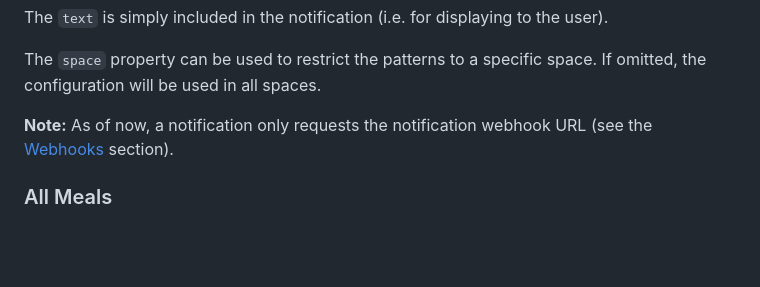
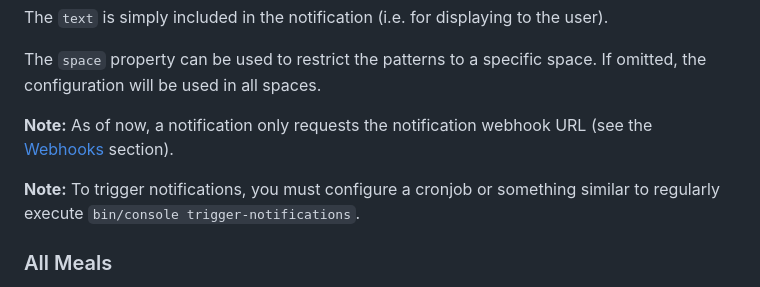
Before and after one commit to Programie/MealPlan, a Markdown page: README.md, the part around the change. Rendered like a GitHub page; blank space fills up the shorter version.

Commit message:
Add hint about executing "trigger-notifications" command

```diff
--- a/README.md
+++ b/README.md
@@ -132,6 +132,8 @@ The `space` property can be used to restrict the patterns to a specific space. I
 
 **Note:** As of now, a notification only requests the notification webhook URL (see the [Webhooks](#webhooks) section).
 
+**Note:** To trigger notifications, you must configure a cronjob or something similar to regularly execute `bin/console trigger-notifications`.
+
 ### All Meals
 
 To exclude specific parts of meals or whole meals from the "All Meals" list, you might use the following configuration in your `config.yaml`:
```
